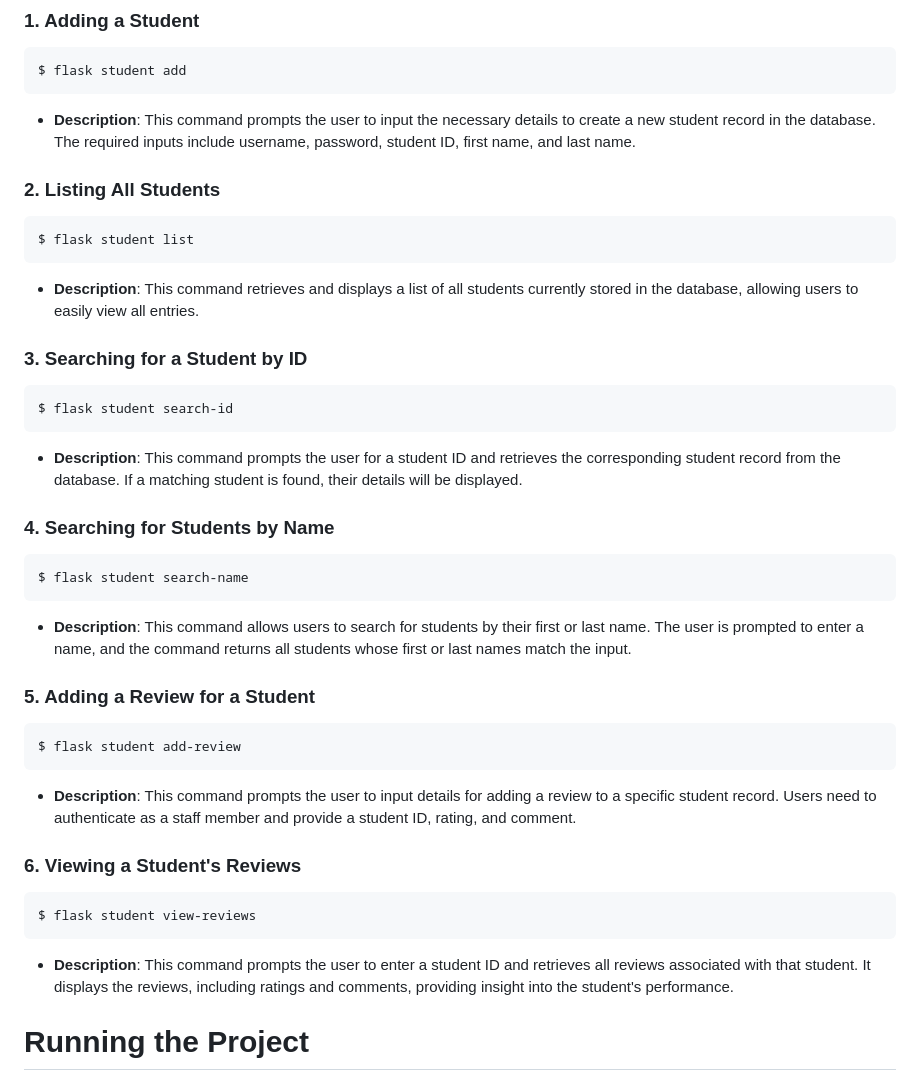
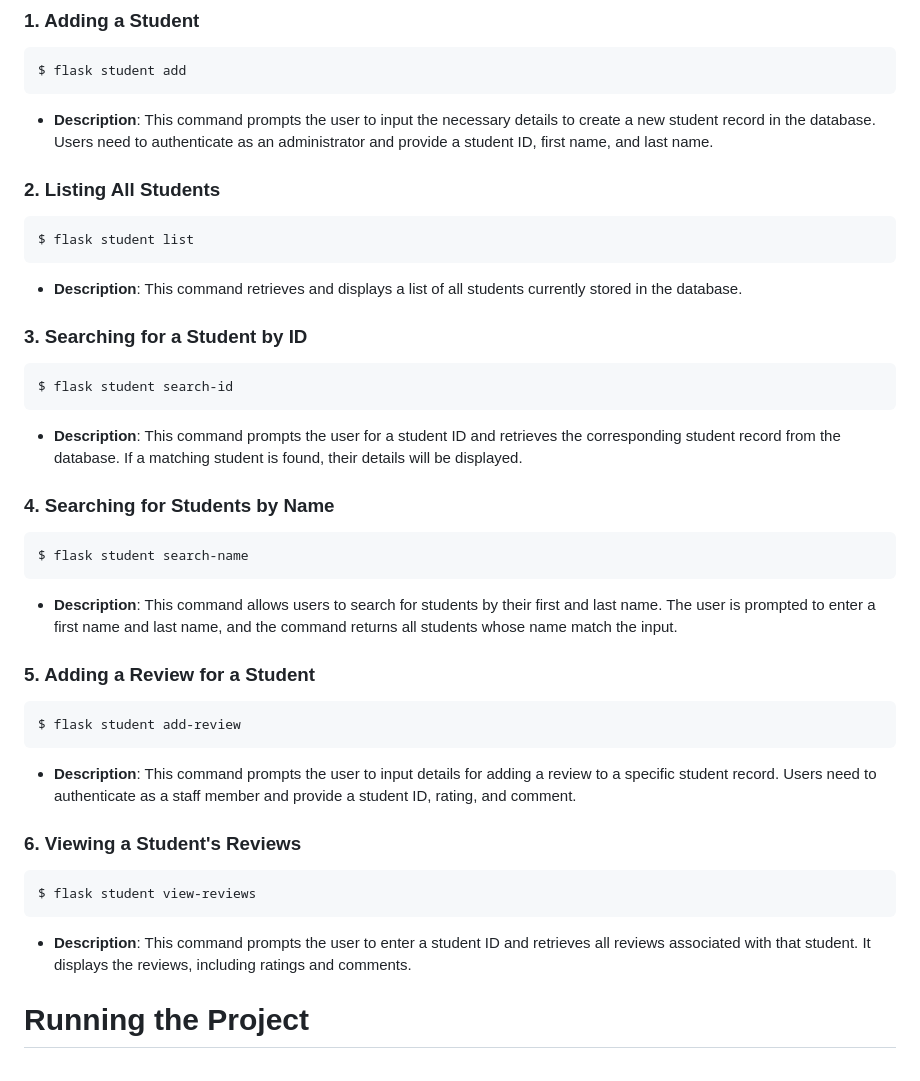
Before and after one commit to meiying13/COMP3613A1, a Markdown page: readme.md, the part around the change. Rendered like a GitHub page.

````diff
--- a/readme.md
+++ b/readme.md
@@ -91,14 +91,14 @@ This document outlines the various Flask CLI commands available for managing stu
 ```bash
 $ flask student add
 ```
-- **Description**: This command prompts the user to input the necessary details to create a new student record in the database. The required inputs include username, password, student ID, first name, and last name.
+- **Description**: This command prompts the user to input the necessary details to create a new student record in the database. Users need to authenticate as an administrator and provide a student ID, first name, and last name.
 
 ### 2. Listing All Students
 
 ```bash
 $ flask student list
 ```
-- **Description**: This command retrieves and displays a list of all students currently stored in the database, allowing users to easily view all entries.
+- **Description**: This command retrieves and displays a list of all students currently stored in the database.
 
 ### 3. Searching for a Student by ID
 
@@ -112,7 +112,7 @@ $ flask student search-id
 ```bash
 $ flask student search-name
 ```
-- **Description**: This command allows users to search for students by their first or last name. The user is prompted to enter a name, and the command returns all students whose first or last names match the input.
+- **Description**: This command allows users to search for students by their first and last name. The user is prompted to enter a first name and last name, and the command returns all students whose name match the input.
 
 ### 5. Adding a Review for a Student
 
@@ -126,7 +126,7 @@ $ flask student add-review
 ```bash
 $ flask student view-reviews
 ```
-- **Description**: This command prompts the user to enter a student ID and retrieves all reviews associated with that student. It displays the reviews, including ratings and comments, providing insight into the student's performance.
+- **Description**: This command prompts the user to enter a student ID and retrieves all reviews associated with that student. It displays the reviews, including ratings and comments.
 
 
 # Running the Project
````
